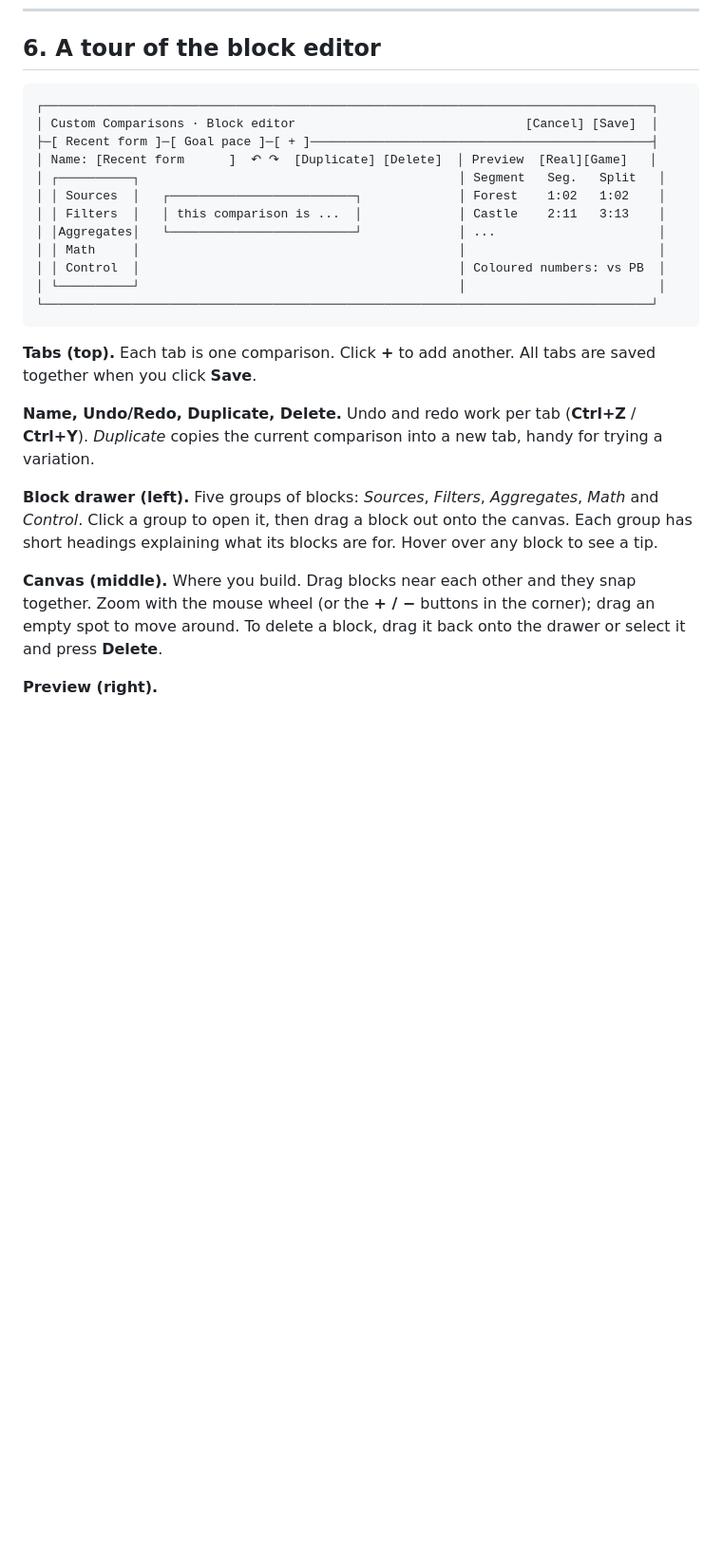
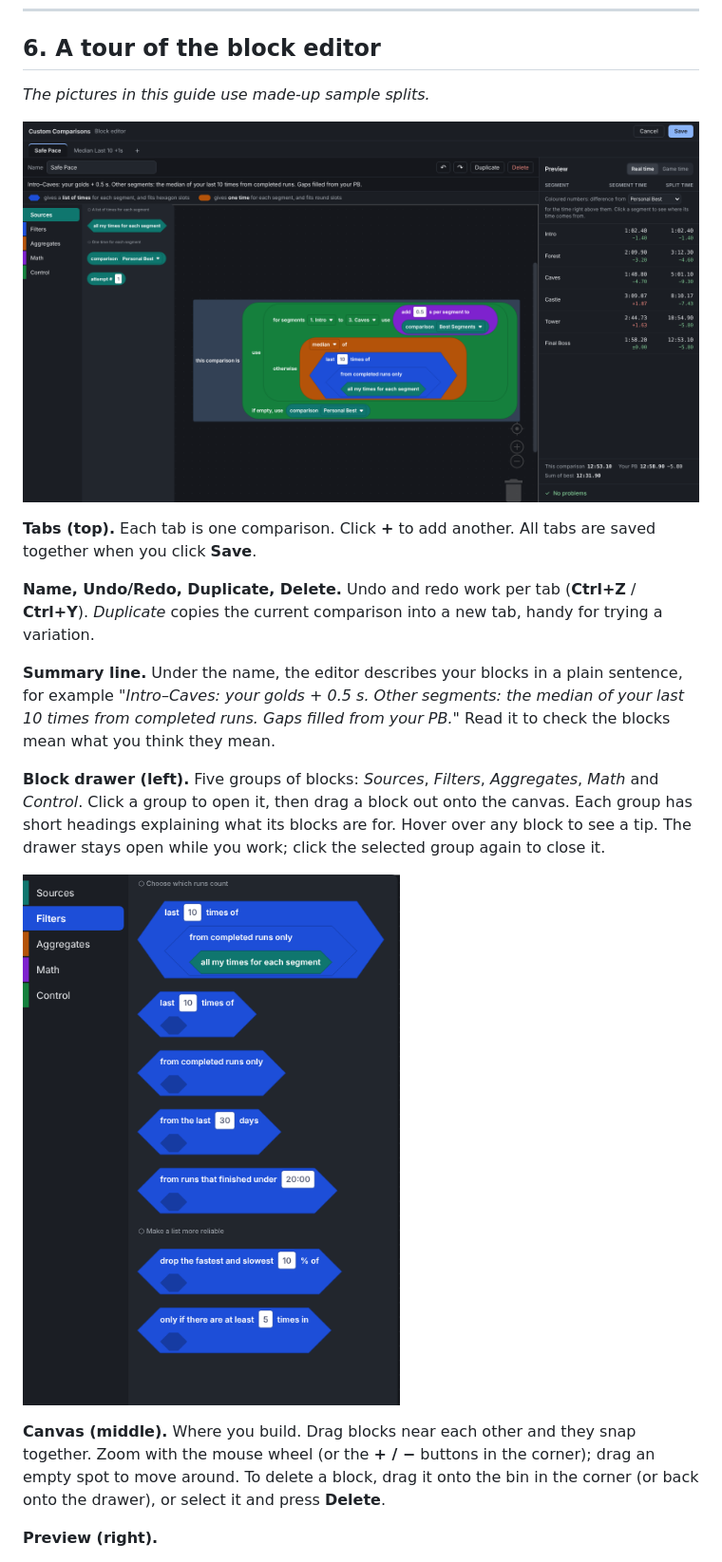
Before and after one commit to rodrigosiqueiradev/LiveSplit.CustomComparisons, a Markdown page: docs/USER-GUIDE.md, the part around the change printed below. Shown: that part at 95% size. Rendered like a GitHub page; pictures changed too: docs/images/drawer-filters.png (added), docs/images/editor-overview.png (added); blank space fills up the shorter version.

Commit message:
Add screenshots to the user guide

````diff
--- a/docs/USER-GUIDE.md
+++ b/docs/USER-GUIDE.md
@@ -107,20 +111,9 @@ your latest 10.
 
 ## 6. A tour of the block editor
 
-```
-┌──────────────────────────────────────────────────────────────────────────────────┐
-│ Custom Comparisons · Block editor                               [Cancel] [Save]  │
-├─[ Recent form ]─[ Goal pace ]─[ + ]──────────────────────────────────────────────┤
-│ Name: [Recent form      ]  ↶ ↷  [Duplicate] [Delete]  │ Preview  [Real][Game]   │
-│ ┌──────────┐                                           │ Segment   Seg.   Split   │
-│ │ Sources  │   ┌─────────────────────────┐             │ Forest    1:02   1:02    │
-│ │ Filters  │   │ this comparison is ...  │             │ Castle    2:11   3:13    │
-│ │Aggregates│   └─────────────────────────┘             │ ...                      │
-│ │ Math     │                                           │                          │
-│ │ Control  │                                           │ Coloured numbers: vs PB  │
-│ └──────────┘                                           │                          │
-└──────────────────────────────────────────────────────────────────────────────────┘
-```
+*The pictures in this guide use made-up sample splits.*
+
+![The block editor: tabs at the top, the block drawer on the left, blocks in the middle and the preview on the right](images/editor-overview.png)
 
 **Tabs (top).** Each tab is one comparison. Click **+** to add another. All tabs are saved
 together when you click **Save**.
@@ -128,14 +121,22 @@ together when you click **Save**.
 **Name, Undo/Redo, Duplicate, Delete.** Undo and redo work per tab (**Ctrl+Z** / **Ctrl+Y**).
 *Duplicate* copies the current comparison into a new tab, handy for trying a variation.
 
+**Summary line.** Under the name, the editor describes your blocks in a plain sentence, for
+example *"Intro–Caves: your golds + 0.5 s. Other segments: the median of your last 10 times
+from completed runs. Gaps filled from your PB."* Read it to check the blocks mean what you
+think they mean.
+
 **Block drawer (left).** Five groups of blocks: *Sources*, *Filters*, *Aggregates*, *Math*
 and *Control*. Click a group to open it, then drag a block out onto the canvas. Each group
 has short headings explaining what its blocks are for. Hover over any block to see a tip.
+The drawer stays open while you work; click the selected group again to close it.
+
+![The Filters group open in the block drawer](images/drawer-filters.png)
 
 **Canvas (middle).** Where you build. Drag blocks near each other and they snap together.
 Zoom with the mouse wheel (or the **+ / −** buttons in the corner); drag an empty spot to move
-around. To delete a block, drag it back onto
-the drawer or select it and press **Delete**.
+around. To delete a block, drag it onto the bin in the corner (or back onto the drawer), or
+select it and press **Delete**.
 
 **Preview (right).**
 
````
Also changed, not shown: other parts of docs/USER-GUIDE.md (+19 -14 lines), docs/images/below-gold.png (added), docs/images/chain.png (added), docs/images/preview.png (added), docs/images/templates.png (added), 2 other files.
